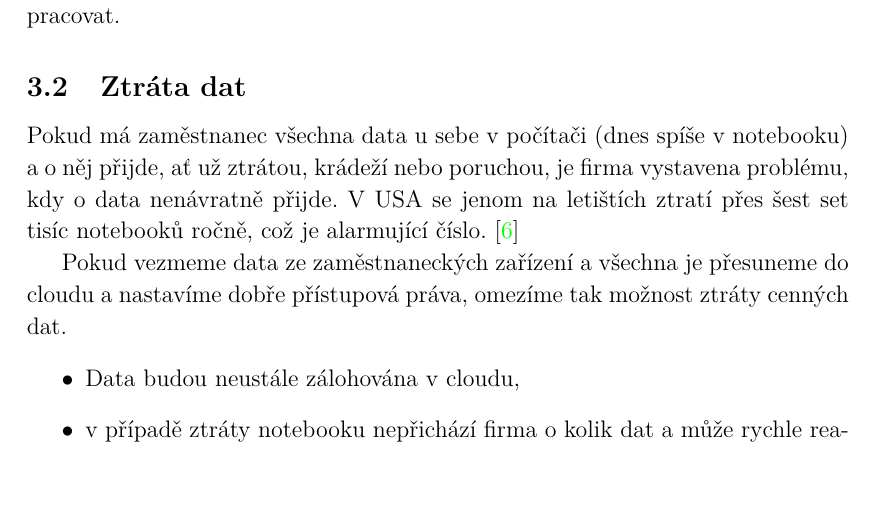
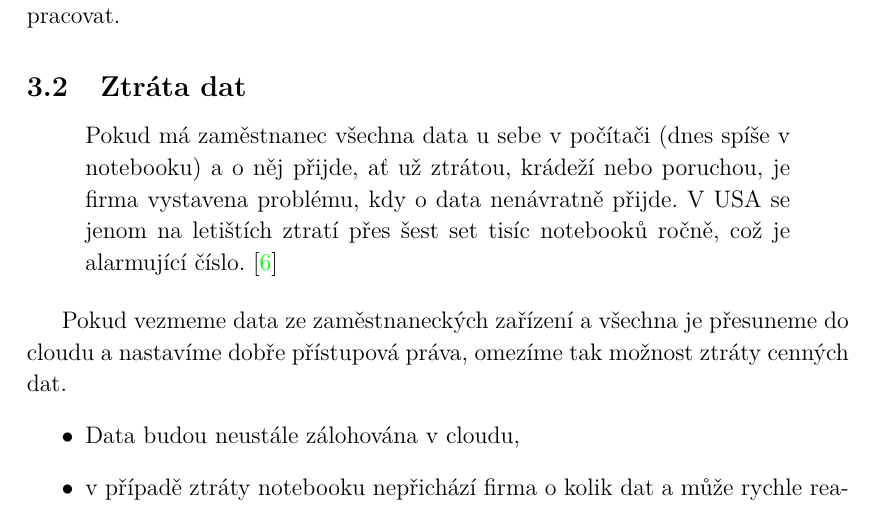
Before and after one commit to mtrakal/diplomka, a LaTeX thesis (Diplomka.tex, which reads textova/all.tex): part of page 20 of 45, cut so that both start at the same text, the shorter picture padded with empty space. The pictures show the PDF file Diplomka.pdf that the author committed with the source.

Commit message:
Zvýrazněny přímé citace

```diff
--- a/textova/all.tex
+++ b/textova/all.tex
@@ -115,7 +115,10 @@ V každém případě, pokud bude systém čelit DDoS útoku, bude s ním s nejv
 
 \subsection{Ztráta dat}
 \label{sec:ZtrataDat}
+\begin{quote}
 Pokud má zaměstnanec všechna data u sebe v počítači (dnes spíše v notebooku) a o něj přijde, ať už ztrátou, krádeží nebo poruchou, je firma vystavena problému, kdy o data nenávratně přijde. V USA se jenom na letištích ztratí přes šest set tisíc notebooků ročně, což je alarmující číslo. \cite{notebook:ztraceneNBnaLetistich}
+\end{quote}
+
 
 Pokud vezmeme data ze zaměstnaneckých zařízení a všechna je přesuneme do cloudu a nastavíme dobře přístupová práva, omezíme tak možnost ztráty cenných dat.
 \begin{itemize}
@@ -136,26 +139,40 @@ V tu chvíli je možné začít uvažovat opět o cloudovém řešení, kdy se p
 Server InfoWorld upozornil na sedm rizik zveřejněných společností Gartner. \cite{infoworld:7rizik}
 
 \subsubsection{Privilegovaný uživatelský přístup}
+\begin{quote}
 Externě outsourcované služby v oblasti zpracování citlivých dat se vymykají kontrolám, které za normálních okolností IT oddělení využívají u interních in-house programů. Proto je nutné zjistit si o lidech, kteří budou spravovat vaše data maximum informací, včetně těch, které se týkají výběru konkrétních administrátorů a kontroly jejich přístupu k vašim datům.\cite{cloud.cz:7rizik}
+\end{quote}
 
 \subsubsection{Dodržování právních předpisů}
+\begin{quote}
 Zákazníci jsou ve finále vždy zodpovědní za bezpečnost a úplnost svých vlastních dat, byť by byla ve správě poskytovatelů služeb. Spolehliví poskytovatelé služeb jsou podrobováni externím auditům a nepochybně se nebudou bránit prokázat svou schopnost data zabezpečit. Naproti tomu těm poskytovatelům, kteří se kontrolám auditu brání, by se firmy měly raději obloukem vyhnout.\cite{cloud.cz:7rizik}
+\end{quote}
 
 \subsubsection{Geografické umístění dat}
+\begin{quote}
 Při využití cloud platformy nebudete vědět, kde se vaše data nacházejí – nejspíš nebudete znát ani zemi, v které jsou uložena. Gartner proto radí, abyste si od svého poskytovatele vymohli závazek k ukládání a zpracovávání dat pod jurisdikcí konkrétní země, a smluvně se dohodli i na dodržování místních požadavků uchování důvěrných informací klientů.\cite{cloud.cz:7rizik}
+\end{quote}
 
 \subsubsection{Segregace dat}
+\begin{quote}
 Firemní data se v cloudu obvykle nacházejí ve sdíleném prostředí ve společnosti dat od ostatních zákazníků. Šifrování je efektivní, ale není to všelék. Podle Gartner navíc někdy můžou šifrovací selhání data úplně znehodnotit, a i normální šifrování může zkomplikovat dostupnost. Cloud provider by měl tedy firmě poskytnout důkaz toho, že šifrovací protokoly byly navrženy a testovány zkušenými profesionály.\cite{cloud.cz:7rizik}
+\end{quote}
 Mělo by proto ve sdíleném prostředí docházet k tzv. segregaci dat, aby nemohla být zpřístupněna jinou firmou.\footnote{Segregace, dle slovníku cizích slov, znamená: oddělování, rozdělování, vylučování.}
 
 \subsubsection{Obnovení/Zotavení}
+\begin{quote}
 Váš cloud poskytovatel by vám měl dát vědět, co se s vašimi daty a službami stane v případě nějaké nehody. Podle Gartner jsou totiž řešení postrádající schopnost replikace dat a aplikací vystavena ohromnému riziku selhání. Ověřte si proto, zda je váš provider schopen provést kompletní obnovu a jak dlouho by případně trvala.\cite{cloud.cz:7rizik}
+\end{quote}
 
 \subsubsection{Podpora průzkumu}
+\begin{quote}
 Pátrat po nežádoucích či ilegálních aktivitách může být v cloud computingu nemožné, varuje Gartner. Protože se zápisy a data od mnoha různých zákazníků často nacházejí na společném místě, a nebo jsou hostována napříč několika měnícími se provozovateli, je velmi obtížné cloud služby prověřovat. Firmy by tedy od svých cloud providerů měly vyžadovat podporu konkrétních typů šetření, včetně předložení důkazů o tom, že poskytovatel má s poskytováním tohoto typu služeb zkušenosti.\cite{cloud.cz:7rizik}
+\end{quote}
 
 \subsubsection{Dlouhodobá životaschopnost}
+\begin{quote}
 Ujistěte se, že váš cloud poskytovatel není v ohrožení bankrotu ani převzetí od jiné firmy. I když se takový scénář může zdát nepravděpodobný, je dobré vědět, že i v takovém případě budou vaše data dostupná. Gartner radí ověřit si u potenciálních dodavatelů, zda by byli v tomto případě schopni získat data zpět a zda by byla dostupná ve formátu, který lze importovat do replikované aplikace.\cite{cloud.cz:7rizik}
+\end{quote}
 
 \subsection{Výhody zabezpečení}
 Kromě nevýhod, má zabezpečení v cloudu i své výhody, pojďme si je tedy shrnout.
@@ -303,7 +320,9 @@ TODO
 IBM je přední světová společnost v oboru IT. Společnost na trhu s informačními technologiemi působí již od roku 1981, kdy vydala svůj první IBM PC (a od něj nadále označované IBM Compatible). Společnost se postupně odpoutala od výroby stolních počítačů a zaměřila se spíše na vývoj nových technologií, kompletní serverová řešení a hlavně na prodej samostatných služeb.
 
 \subsubsection{IBM SmartCloud Enterprise}
+\begin{quote}
 IBM SmartCloud Enterprise je flexibilní infrastruktura jako služba (IaaS - Infrastructure as a Service) a platforma jako služba (PaaS - Plaform as a Service) technologie cloud computingu, která je navržena k zajištění rychlého přístupu k všestranně zabezpečeným prostředím virtuálních serverů podnikové třídy a kterou lze s výhodou využít pro činnosti vývoje a testování, jakož i pro další dynamické pracovní zátěže. IBM SmartCloud je ideální pro informatiky i pro vývojáře aplikací. Poskytuje cloudové služby, operační systémy Windows a Linux, infrastrukturní software (databáze, aplikační servery), jež pokrývají veškeré potřeby vašeho podniku.\cite{ibm:smartCloudEnt}
+\end{quote}
 
 \begin{description}
 	\item[Development and test]
@@ -315,7 +334,9 @@ IBM SmartCloud Enterprise je flexibilní infrastruktura jako služba (IaaS - Inf
 \end{description}
 
 \subsubsection{IBM SmartCloud Application Services}
+\begin{quote}
 Produkty IBM SmartCloud Application Services představují nabídku platformy IBM v podobě služby. Platforma je provozována v produktu IBM SmartCloud Enterprise, do něhož implementuje virtuální prostředky. Tato výkonná kombinace infrastrukturních a platformových služeb umožňuje klientům vývoj, testování a implementaci výlučně cloudových a cloud podporujících aplikací. Kromě urychlení vývoje aplikací produkty SmartCloud Application Services rovněž pomáhají překonat bariéru mezi vývojovými a provozními procesy (tzv. DevOps). Nástroje pro spolupráci podporují agilní poskytování služeb DevOps a urychlují vývoj implementací z týdnů na minuty.\cite{ibm:smartCloudEnt}
+\end{quote}
 
 \subsection{Microsoft}
 \subsubsection{Office Web Apps}
@@ -330,7 +351,9 @@ Jako nevýhodu Office 365 vidím, pokud chceme používat klasický desktopový
 Microsoft Azure je cloudová platforma pro vývoj vlastních aplikací. Využívá globálních datacenter společnosti Microsoft. Díky rozsáhlosti sítě a velikosti datacenter poskytuje dostatečný prostor pro škálování a možnost reagovat okamžitě na potřeby navýšení výkonu. Azure umožňuje vyvíjet webové aplikace, využívat cloudové úložiště, obří databáze v podobě Big Data. Slouží i jako platforma pro ukládání dat a přístup k datům aplikací z mobilních zařízení. Azure je možné využívat i jako distribuovanou síť pro multimediální obsah od kódování, ochranu až po streaming. \nocite{ms:azure}
 
 \subsubsection{Intune}
+\begin{quote}
 Windows Intune kombinuje možnosti cloudu s on-premise infrastrukturou a nabízí řešení, které lze přizpůsobit podle vašich potřeb na správu počítačů a mobilních zařízení.\cite{ms:intune}
+\end{quote}
 
 Jedná se tak o cloudovou službu, která umožňuje spravovat zabezpečení jednotlivých firemních zařízení a jejich přizpůsobení. Jiné zabezpečení bude kladeno na mobilní zařízení a jiná na pevné stanice v kancelářích a naprosto jiné pro samostatné firemní servery. Všechno toto nastavení lze díky Intune spravovat z jednoho místa. Služba umožňuje i snadnou distribuci aktualizací a samotného softwaru.
 
@@ -382,7 +405,9 @@ Mezi \href{http://www.vmware.com/products/vsphere/features.html}{jednotlivé kom
 \end{description}
 
 \subsubsection{vCloud Hybrid Service}
+\begin{quote}
 Jedná se o cloudové řešení na platformě VMware vSphere provozovaný přímo společností VMware. Hybrid Service je kompletní infrastruktura, která umožňuje spouštění libovolné kompatibilní aplikace (tisíce aplikací) na více, než 90 podporovaných operačních systémech.\cite{vmware:hybridService}
+\end{quote}
 
 \subsubsection{vCloud Suite}
 Služba umožňuje vytvářet a spouštět vSphere řešení privátního cloudu, který doručuje cloudové služby ekonomicky a umožňuje dobrou škálovatelnost.\nocite{vmware:vCloudDatasheet}
```
Also changed, not shown: Diplomka.pdf.
